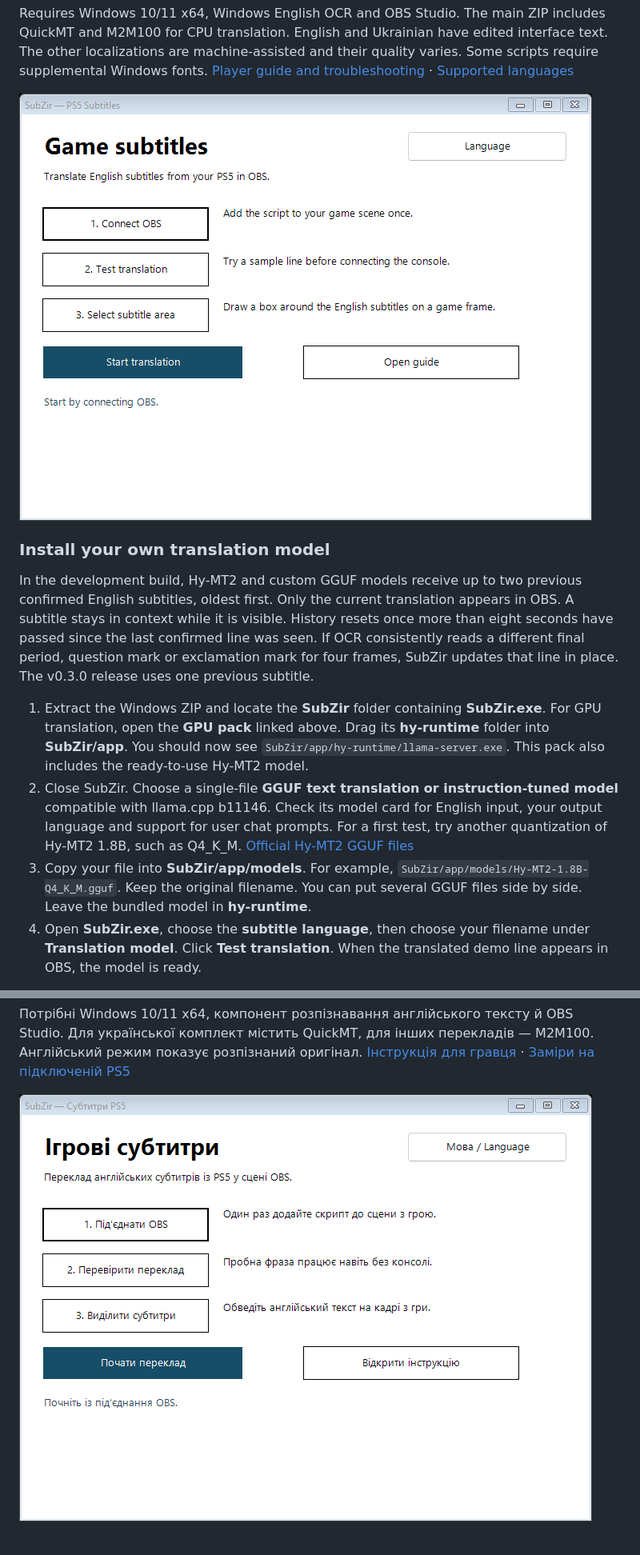
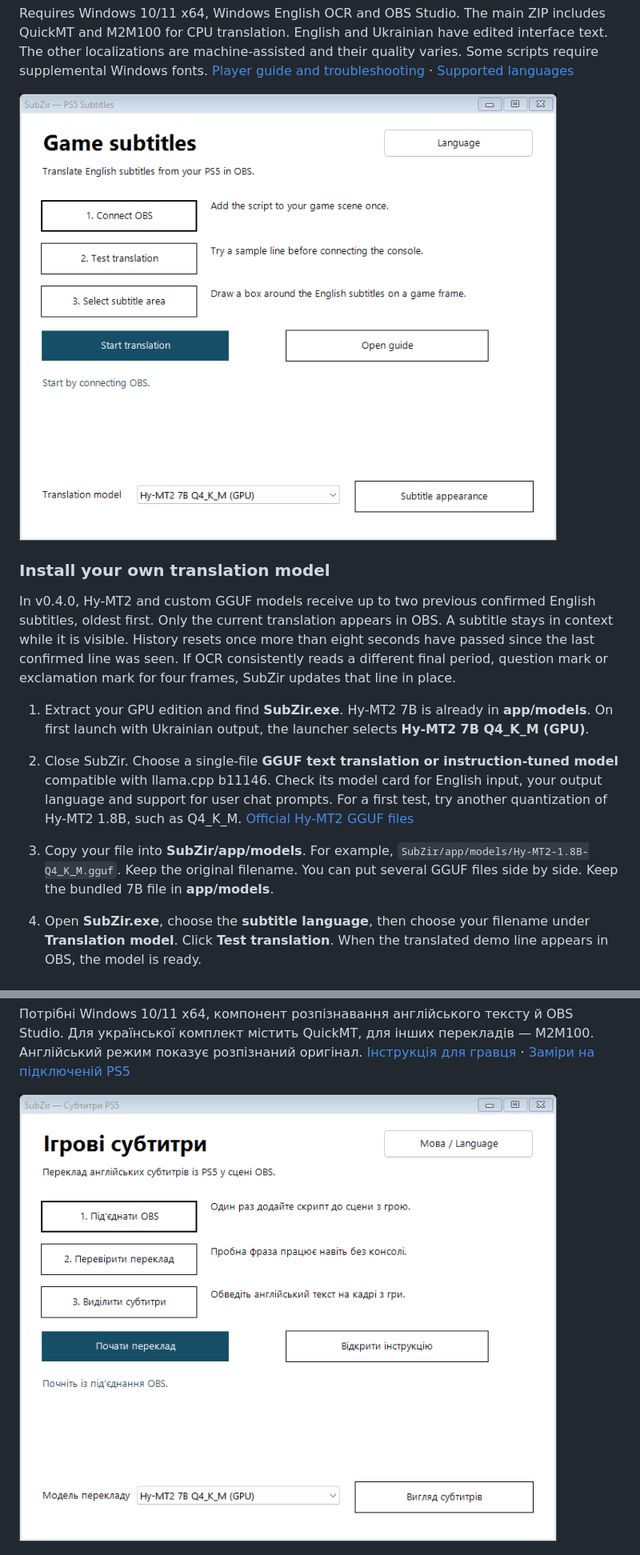
Before and after one commit to Daelon02/subzir-obs, a Markdown page: README.md, 2 parts joined by grey strips. Shown at 80% size. Drawn GitHub-style; pictures changed too: docs/images/launcher-7b-en.png (added), docs/images/launcher-7b-uk.png (added).

Commit message:
Release v0.4.0 with offline Hy-MT2 7B GPU editions and illustrated player guides

```diff
--- a/README.md
+++ b/README.md
@@ -21,15 +23,16 @@ Translate English subtitles from a game running on your Windows PC or from a con
 
 Requires Windows 10/11 x64, Windows English OCR and OBS Studio. The main ZIP includes QuickMT and M2M100 for CPU translation. English and Ukrainian have edited interface text. The other localizations are machine-assisted and their quality varies. Some scripts require supplemental Windows fonts. [Player guide and troubleshooting](docs/PLAYER-EN.txt) · [Supported languages](launcher/languages.json)
 
-![SubZir launcher in English](docs/images/launcher-en.png)
+![SubZir launcher in English](docs/images/launcher-7b-en.png)
 
 ### Install your own translation model
 
-In the development build, Hy-MT2 and custom GGUF models receive up to two previous confirmed English subtitles, oldest first. Only the current translation appears in OBS. A subtitle stays in context while it is visible. History resets once more than eight seconds have passed since the last confirmed line was seen. If OCR consistently reads a different final period, question mark or exclamation mark for four frames, SubZir updates that line in place. The v0.3.0 release uses one previous subtitle.
+In v0.4.0, Hy-MT2 and custom GGUF models receive up to two previous confirmed English subtitles, oldest first. Only the current translation appears in OBS. A subtitle stays in context while it is visible. History resets once more than eight seconds have passed since the last confirmed line was seen. If OCR consistently reads a different final period, question mark or exclamation mark for four frames, SubZir updates that line in place.
 
-1. Extract the Windows ZIP and locate the **SubZir** folder containing **SubZir.exe**. For GPU translation, open the **GPU pack** linked above. Drag its **hy-runtime** folder into **SubZir/app**. You should now see `SubZir/app/hy-runtime/llama-server.exe`. This pack also includes the ready-to-use Hy-MT2 model.
+1. Extract your GPU edition and find **SubZir.exe**. Hy-MT2 7B is already in **app/models**. On first launch with Ukrainian output, the launcher selects **Hy-MT2 7B Q4_K_M (GPU)**.
+
 2. Close SubZir. Choose a single-file **GGUF text translation or instruction-tuned model** compatible with llama.cpp b11146. Check its model card for English input, your output language and support for user chat prompts. For a first test, try another quantization of Hy-MT2 1.8B, such as Q4_K_M. [Official Hy-MT2 GGUF files](https://huggingface.co/tencent/Hy-MT2-1.8B-GGUF)
-3. Copy your file into **SubZir/app/models**. For example, `SubZir/app/models/Hy-MT2-1.8B-Q4_K_M.gguf`. Keep the original filename. You can put several GGUF files side by side. Leave the bundled model in **hy-runtime**.
+3. Copy your file into **SubZir/app/models**. For example, `SubZir/app/models/Hy-MT2-1.8B-Q4_K_M.gguf`. Keep the original filename. You can put several GGUF files side by side. Keep the bundled 7B file in **app/models**.
 4. Open **SubZir.exe**, choose the **subtitle language**, then choose your filename under **Translation model**. Click **Test translation**. When the translated demo line appears in OBS, the model is ready.
 
 The GPU menu is available for the [target languages configured for this backend](worker/hy-languages.json). Your model must also support the chosen language. GGUF describes a file format. Speech models such as Whisper, adapter-only files and models requiring a custom prompt protocol are unsuitable for this loader. Larger models need more GPU memory and may take longer to translate. If a model fails, check `runtime/diagnostics.txt` and switch back to Hy-MT2 or Automatic. To remove a custom model, close SubZir and delete just its file from `app/models`.
@@ -51,7 +54,7 @@ SubZir зчитує англійські субтитри з гри на ПК а
 
 Потрібні Windows 10/11 x64, компонент розпізнавання англійського тексту й OBS Studio. Для української комплект містить QuickMT, для інших перекладів — M2M100. Англійський режим показує розпізнаний оригінал. [Інструкція для гравця](docs/PLAYER-UA.txt) · [Заміри на підключеній PS5](docs/benchmarks/PS5-UK.md)
 
-![Український інтерфейс SubZir](docs/images/launcher-uk.png)
+![Український інтерфейс SubZir](docs/images/launcher-7b-uk.png)
 
 ![Українське меню з польськими субтитрами у вікні вибору мов](docs/images/languages.png)
 
```
Also changed, not shown: other parts of README.md (+12 -9 lines), docs/PLAYER-EN.md (added, +35 -0 lines), docs/PLAYER-UA.md (added, +35 -0 lines), 13 other files.
